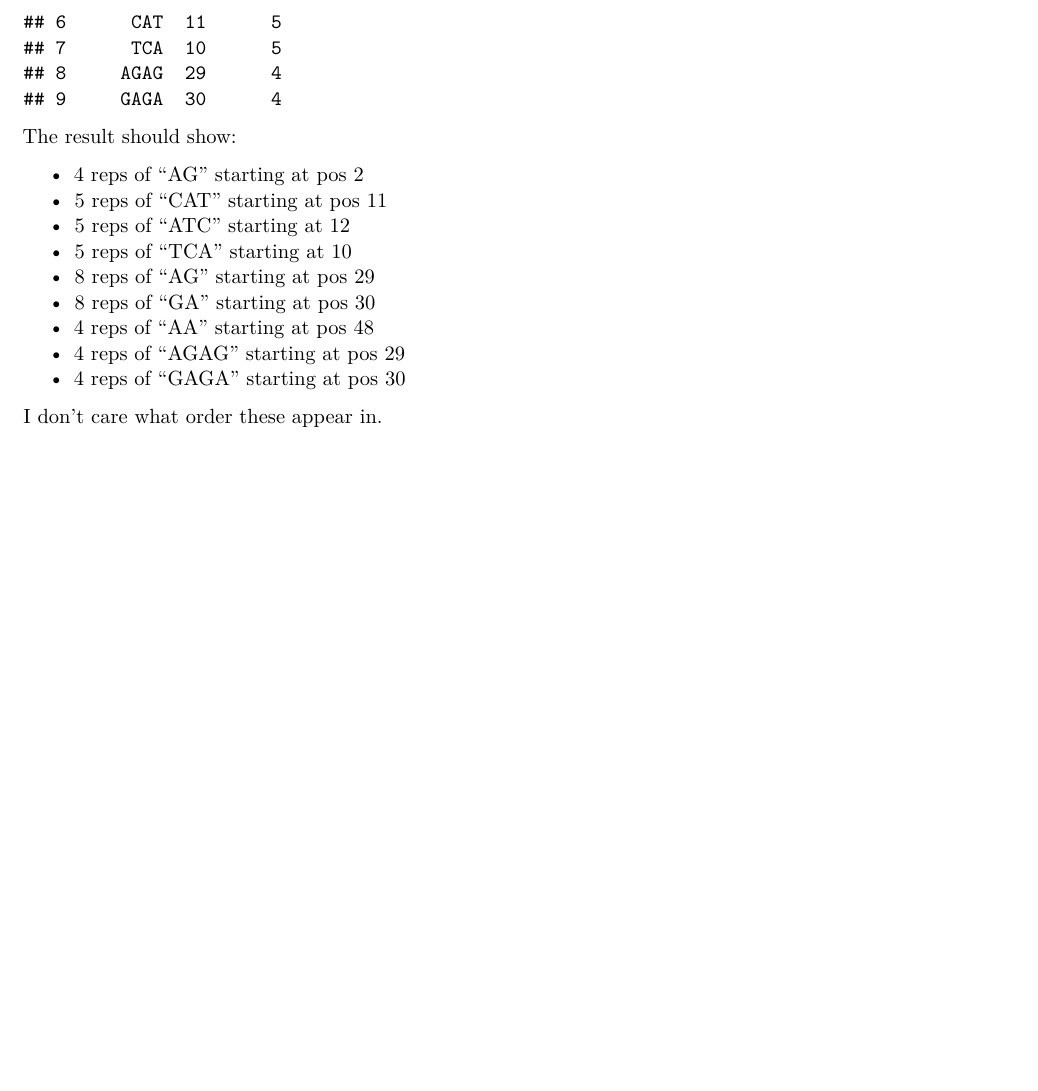
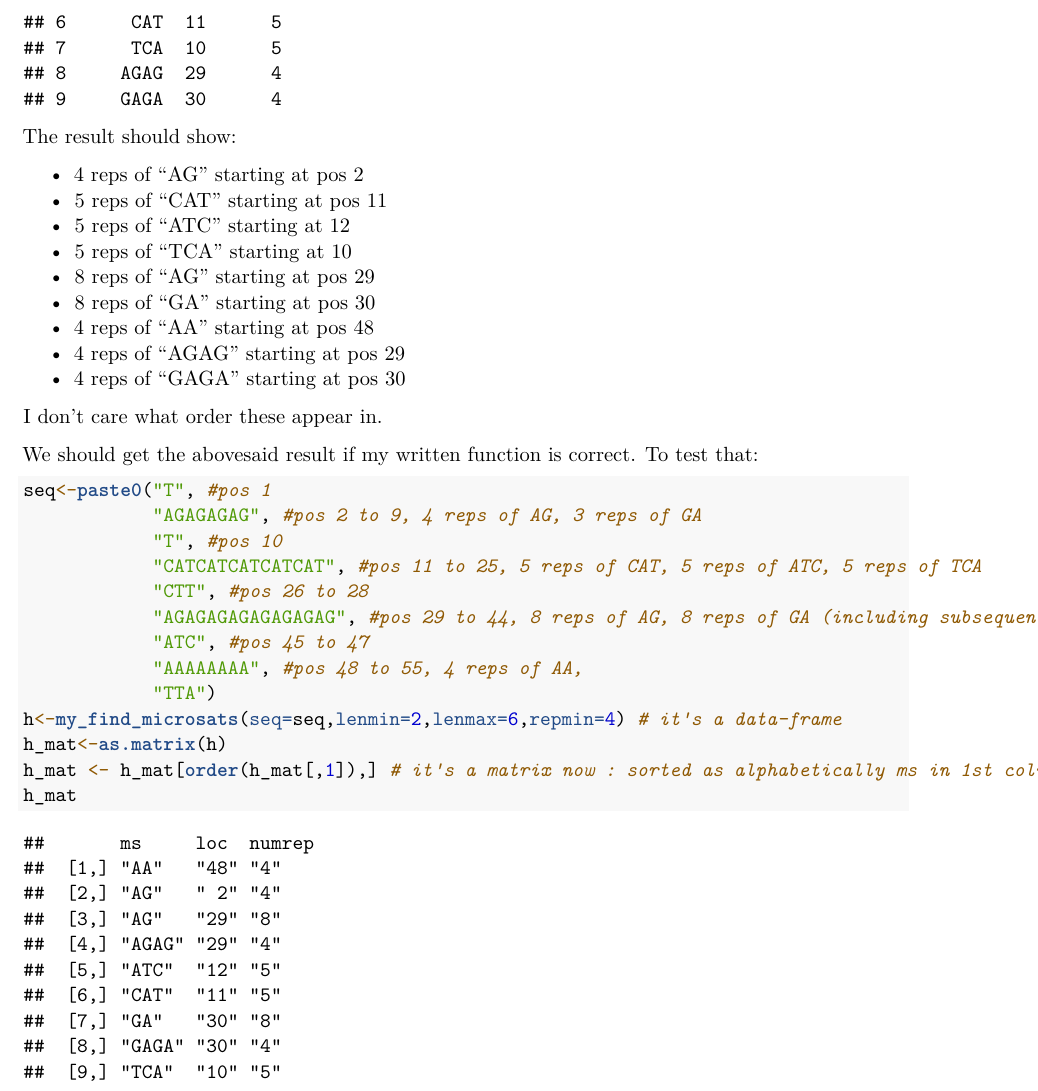
Before and after one commit to sghosh89/Exercise_PrincUnitTesting_Biol801Evrn420720, an R Markdown document (GeneticExample_tests.Rmd): part of page 8 of 8, cut so that both start at the same text, the shorter picture padded with empty space. Rendered offline with R 4.5, knitr and Pandoc, then LaTeX, with nearby package versions.

Commit message:
modified

````diff
--- a/GeneticExample_tests.Rmd
+++ b/GeneticExample_tests.Rmd
@@ -334,3 +334,21 @@ The result should show:
 - 4 reps of "GAGA" starting at pos 30
 
 I don't care what order these appear in.
+
+
+We should get the abovesaid result if my written function is correct. To test that:
+```{r }
+seq<-paste0("T", #pos 1
+            "AGAGAGAG", #pos 2 to 9, 4 reps of AG, 3 reps of GA
+            "T", #pos 10
+            "CATCATCATCATCAT", #pos 11 to 25, 5 reps of CAT, 5 reps of ATC, 5 reps of TCA
+            "CTT", #pos 26 to 28
+            "AGAGAGAGAGAGAGAG", #pos 29 to 44, 8 reps of AG, 8 reps of GA (including subsequent A)
+            "ATC", #pos 45 to 47
+            "AAAAAAAA", #pos 48 to 55, 4 reps of AA,
+            "TTA")
+h<-my_find_microsats(seq=seq,lenmin=2,lenmax=6,repmin=4) # it's a data-frame
+h_mat<-as.matrix(h)
+h_mat <- h_mat[order(h_mat[,1]),] # it's a matrix now : sorted as alphabetically ms in 1st column
+h_mat
+```
````
